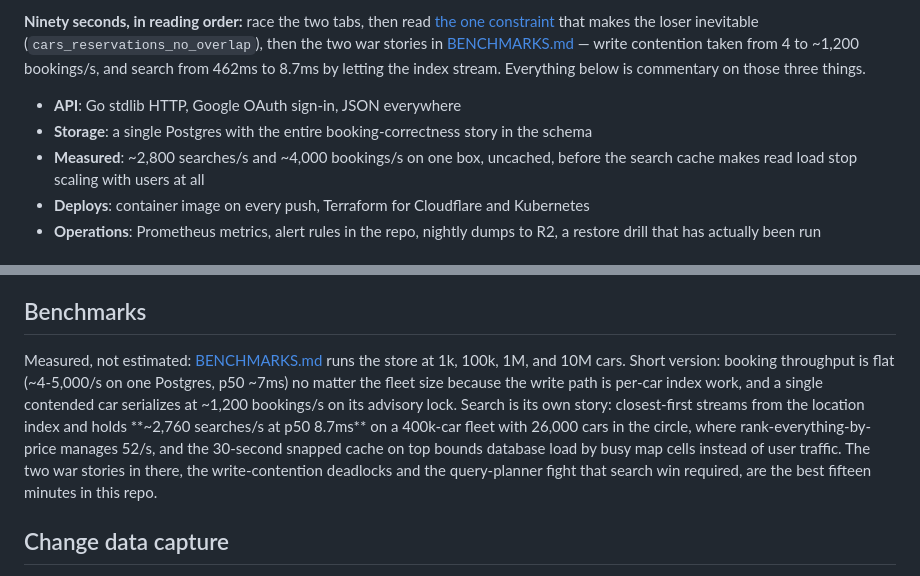
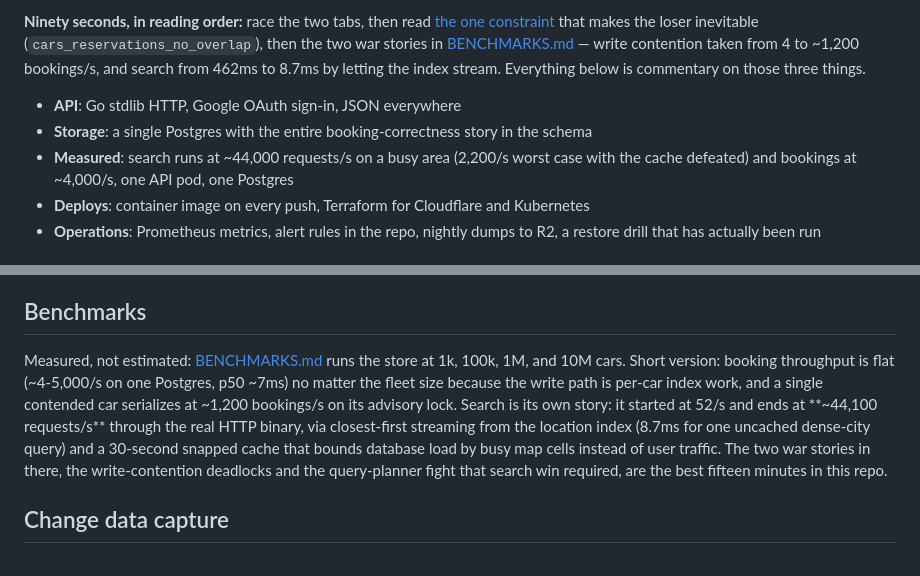
Before and after one commit to acorn1010/carshare, a Markdown page: README.md, 2 parts joined by grey strips. GitHub-like rendering.

Commit message:
README: front numbers match today's benchmark table
Co-Authored-By: Claude Fable 5 <noreply@anthropic.com>

```diff
--- a/README.md
+++ b/README.md
@@ -8,7 +8,7 @@ A car-sharing marketplace. Owners list their cars, renters find and book them by
 
 - **API**: Go stdlib HTTP, Google OAuth sign-in, JSON everywhere
 - **Storage**: a single Postgres with the entire booking-correctness story in the schema
-- **Measured**: ~2,800 searches/s and ~4,000 bookings/s on one box, uncached, before the search cache makes read load stop scaling with users at all
+- **Measured**: search runs at ~44,000 requests/s on a busy area (2,200/s worst case with the cache defeated) and bookings at ~4,000/s, one API pod, one Postgres
 - **Deploys**: container image on every push, Terraform for Cloudflare and Kubernetes
 - **Operations**: Prometheus metrics, alert rules in the repo, nightly dumps to R2, a restore drill that has actually been run
 
@@ -145,7 +145,7 @@ Then point `DATABASE_URL` at the restored database and roll the pods. Practice q
 
 ## Benchmarks
 
-Measured, not estimated: [BENCHMARKS.md](BENCHMARKS.md) runs the store at 1k, 100k, 1M, and 10M cars. Short version: booking throughput is flat (~4-5,000/s on one Postgres, p50 ~7ms) no matter the fleet size because the write path is per-car index work, and a single contended car serializes at ~1,200 bookings/s on its advisory lock. Search is its own story: closest-first streams from the location index and holds **~2,760 searches/s at p50 8.7ms** on a 400k-car fleet with 26,000 cars in the circle, where rank-everything-by-price manages 52/s, and the 30-second snapped cache on top bounds database load by busy map cells instead of user traffic. The two war stories in there, the write-contention deadlocks and the query-planner fight that search win required, are the best fifteen minutes in this repo.
+Measured, not estimated: [BENCHMARKS.md](BENCHMARKS.md) runs the store at 1k, 100k, 1M, and 10M cars. Short version: booking throughput is flat (~4-5,000/s on one Postgres, p50 ~7ms) no matter the fleet size because the write path is per-car index work, and a single contended car serializes at ~1,200 bookings/s on its advisory lock. Search is its own story: it started at 52/s and ends at **~44,100 requests/s** through the real HTTP binary, via closest-first streaming from the location index (8.7ms for one uncached dense-city query) and a 30-second snapped cache that bounds database load by busy map cells instead of user traffic. The two war stories in there, the write-contention deadlocks and the query-planner fight that search win required, are the best fifteen minutes in this repo.
 
 ## Change data capture
 
```
